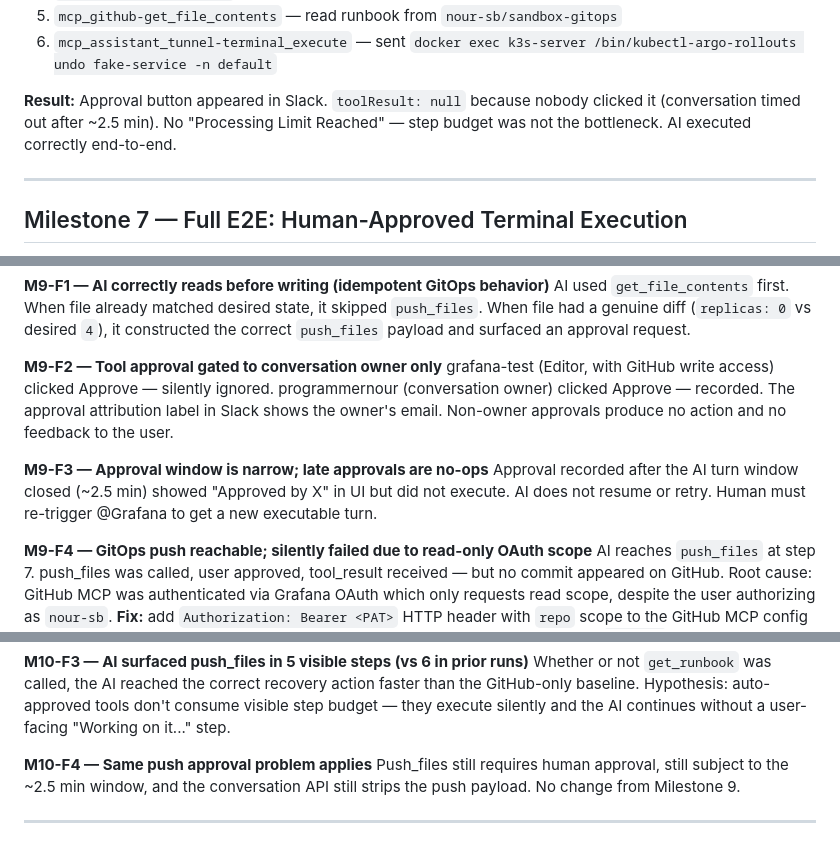
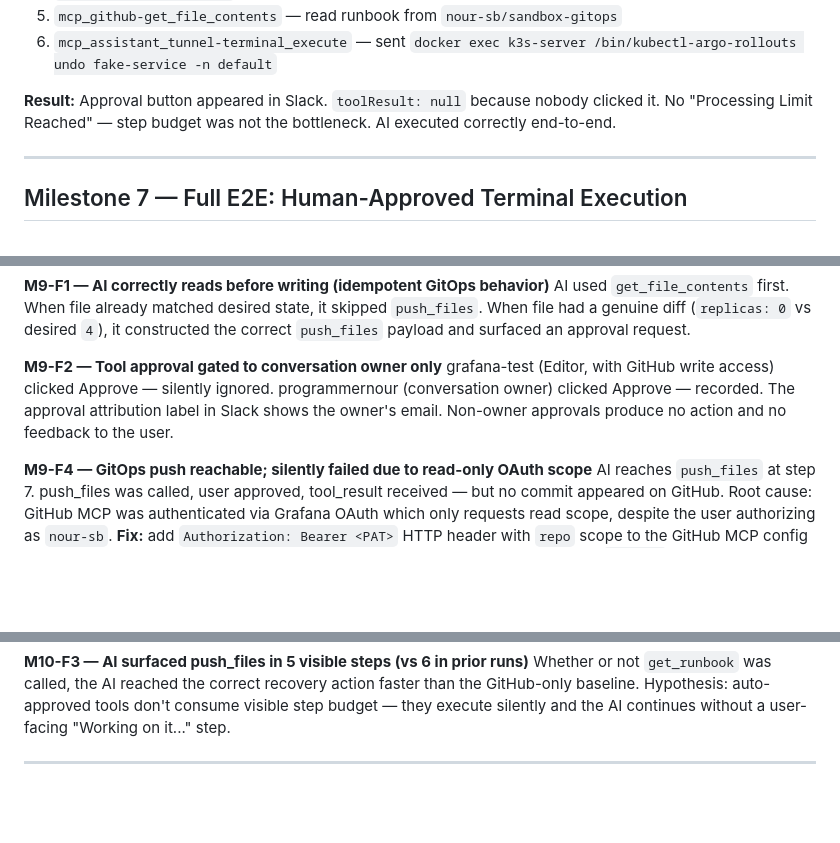
Before and after one commit to nour-sb/sandbox-gitops, a Markdown page: MILESTONES.md, 3 parts joined by grey strips. Drawn GitHub-style; blank space fills up the shorter version.

Commit message:
remove all approval-window references — M9-F3, M10-F4, M6 result note; proven wrong
Co-Authored-By: Claude Sonnet 4.6 <noreply@anthropic.com>

```diff
--- a/MILESTONES.md
+++ b/MILESTONES.md
@@ -76,7 +76,7 @@ Tool call sequence (6 steps — improved from 7):
 5. `mcp_github-get_file_contents` — read runbook from `nour-sb/sandbox-gitops`
 6. `mcp_assistant_tunnel-terminal_execute` — sent `docker exec k3s-server /bin/kubectl-argo-rollouts undo fake-service -n default`
 
-**Result:** Approval button appeared in Slack. `toolResult: null` because nobody clicked it (conversation timed out after ~2.5 min). No "Processing Limit Reached" — step budget was not the bottleneck. AI executed correctly end-to-end.
+**Result:** Approval button appeared in Slack. `toolResult: null` because nobody clicked it. No "Processing Limit Reached" — step budget was not the bottleneck. AI executed correctly end-to-end.
 
 ---
 
@@ -195,9 +195,6 @@ AI used `get_file_contents` first. When file already matched desired state, it s
 **M9-F2 — Tool approval gated to conversation owner only**
 grafana-test (Editor, with GitHub write access) clicked Approve — silently ignored. programmernour (conversation owner) clicked Approve — recorded. The approval attribution label in Slack shows the owner's email. Non-owner approvals produce no action and no feedback to the user.
 
-**M9-F3 — Approval window is narrow; late approvals are no-ops**
-Approval recorded after the AI turn window closed (~2.5 min) showed "Approved by X" in UI but did not execute. AI does not resume or retry. Human must re-trigger @Grafana to get a new executable turn.
-
 **M9-F4 — GitOps push reachable; silently failed due to read-only OAuth scope**
 AI reaches `push_files` at step 7. push_files was called, user approved, tool_result received — but no commit appeared on GitHub. Root cause: GitHub MCP was authenticated via Grafana OAuth which only requests read scope, despite the user authorizing as `nour-sb`. **Fix:** add `Authorization: Bearer <PAT>` HTTP header with `repo` scope to the GitHub MCP config in Grafana. With PAT header added, push_files succeeds — confirmed by commit `81c7fb5` authored by AI. The previously assumed "~8 step hard limit blocking push_files" was incorrect — push_files IS reachable; the blocker was a permissions issue, not step count.
 
@@ -227,9 +224,6 @@ Unlike tunnel terminal commands (always require human click), custom MCP tools s
 
 **M10-F3 — AI surfaced push_files in 5 visible steps (vs 6 in prior runs)**
 Whether or not `get_runbook` was called, the AI reached the correct recovery action faster than the GitHub-only baseline. Hypothesis: auto-approved tools don't consume visible step budget — they execute silently and the AI continues without a user-facing "Working on it..." step.
-
-**M10-F4 — Same push approval problem applies**
-Push_files still requires human approval, still subject to the ~2.5 min window, and the conversation API still strips the push payload. No change from Milestone 9.
 
 ---
 
```
